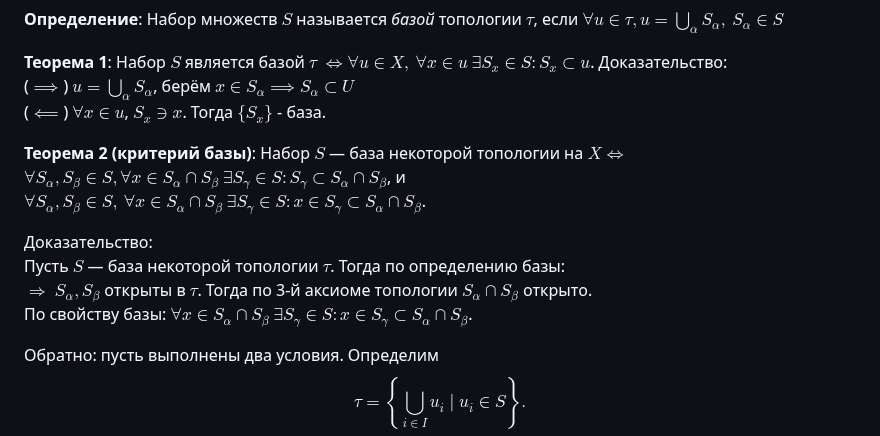
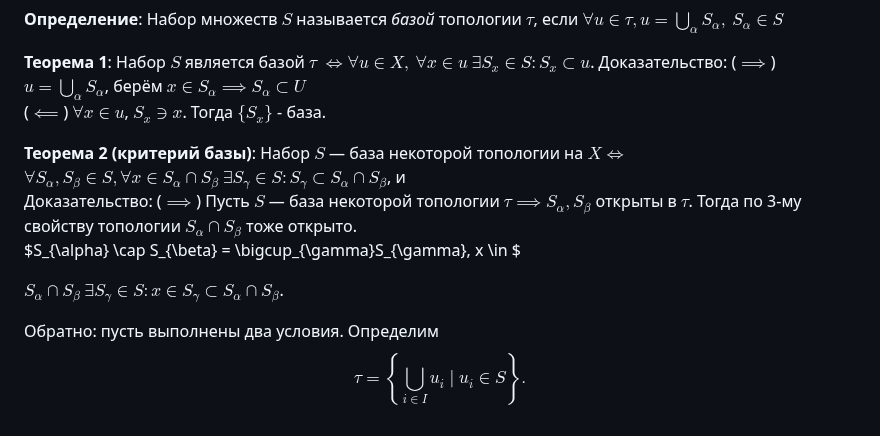
Before and after one commit to fishtries/mathfuck, a Markdown page: Топология/4 семестр/Лекция 1 02.02.26.md, the part around the change. Drawn GitHub-style.

Commit message:
vault backup: 2026-02-02 18:43:52

```diff
--- a/Топология/4 семестр/Лекция 1 02.02.26.md
+++ b/Топология/4 семестр/Лекция 1 02.02.26.md
@@ -35,17 +35,14 @@ $$
 **Определение**: Набор множеств $S$ называется *базой* топологии $\tau$, если $\forall u\in\tau, u=\bigcup_{\alpha}S_{\alpha}, \ S_{\alpha}\in S$
 
 **Теорема 1**: Набор $S$ является базой $\tau$ $\iff$$\forall u\in X,\ \forall x\in u\ \exists S_x\in S\colon S_x\subset u$.
-Доказательство:
-($\implies$) $u=\bigcup_{\alpha}S_\alpha$, берём $x\in S_\alpha \implies S_\alpha\subset U$
+Доказательство: ($\implies$) $u=\bigcup_{\alpha}S_\alpha$, берём $x\in S_\alpha \implies S_\alpha\subset U$
 ($\impliedby$) $\forall x\in u$, $S_x\owns x$. Тогда $\{ S_{x} \}$ - база.
 
 **Теорема 2 (критерий базы)**: Набор $S$ — база некоторой топологии на $X$$\iff$$\forall S_\alpha,S_{\beta}\in S, \forall x \in S_{\alpha}\cap S_{\beta} \ \exists S_{\gamma} \in S : S_{\gamma} \subset S_{\alpha} \cap S_{\beta}$, и
-$\forall S_\alpha,S_\beta\in S,\ \forall x\in S_\alpha\cap S_\beta\ \exists S_\gamma\in S\colon x\in S_\gamma\subset S_\alpha\cap S_\beta$.
+Доказательство: ($\implies$) Пусть $S$ — база некоторой топологии $\tau \implies S_\alpha,S_\beta$ открыты в $\tau$. Тогда по 3-му свойству топологии $S_\alpha\cap S_\beta$ тоже открыто.
+$S_{\alpha} \cap S_{\beta} = \bigcup_{\gamma}S_{\gamma}, x \in $
 
-Доказательство:
-Пусть $S$ — база некоторой топологии $\tau$. Тогда по определению базы:
-$\Rightarrow$ $S_\alpha,S_\beta$ открыты в $\tau$. Тогда по 3-й аксиоме топологии $S_\alpha\cap S_\beta$ открыто.
-По свойству базы: $\forall x\in S_\alpha\cap S_\beta\ \exists S_\gamma\in S\colon x\in S_\gamma\subset S_\alpha\cap S_\beta$.
+$S_\alpha\cap S_\beta\ \exists S_\gamma\in S\colon x\in S_\gamma\subset S_\alpha\cap S_\beta$.
 
 Обратно: пусть выполнены два условия. Определим
 $$
```
